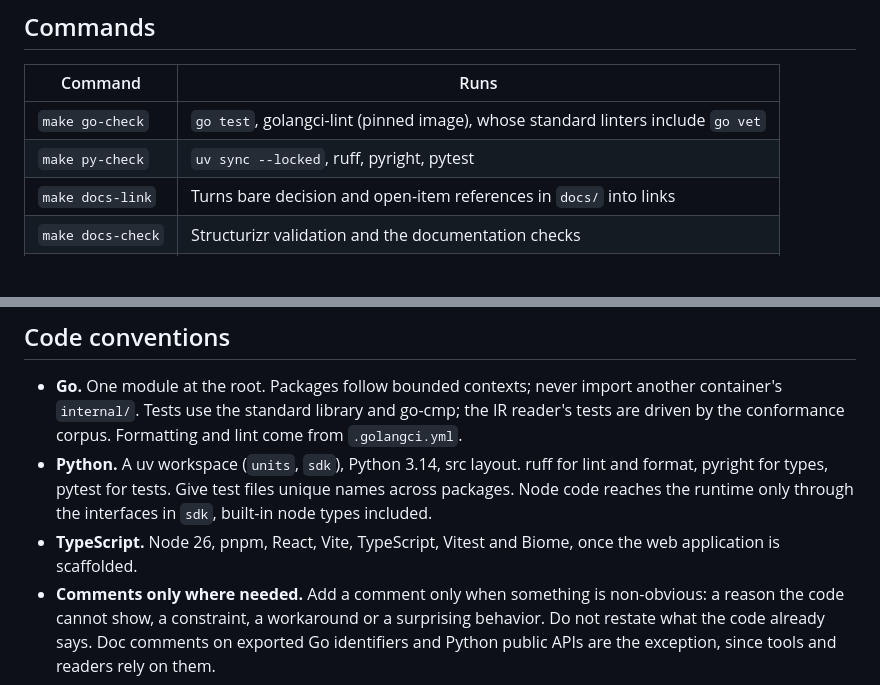
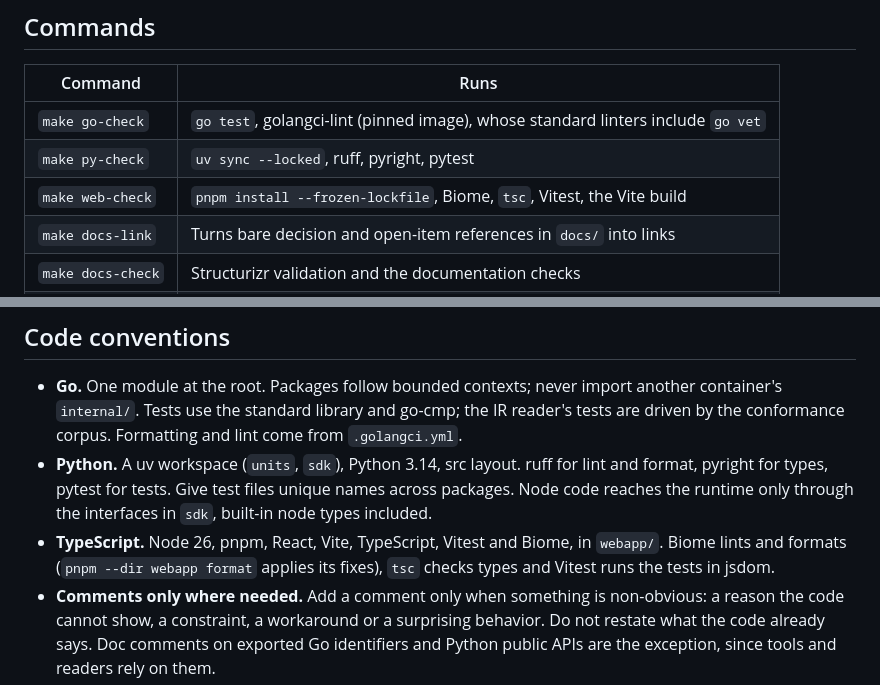
Before and after one commit to to-be-named-1/to-be-named, a Markdown page: AGENTS.md, 2 parts joined by grey strips. Drawn GitHub-style; blank space fills up the shorter version.

Commit message:
docs: web application conventions and check in AGENTS.md

```diff
--- a/AGENTS.md
+++ b/AGENTS.md
@@ -42,6 +42,7 @@ request, and add conformance cases with every schema change.
 |---|---|
 | `make go-check` | `go test`, golangci-lint (pinned image), whose standard linters include `go vet` |
 | `make py-check` | `uv sync --locked`, ruff, pyright, pytest |
+| `make web-check` | `pnpm install --frozen-lockfile`, Biome, `tsc`, Vitest, the Vite build |
 | `make docs-link` | Turns bare decision and open-item references in `docs/` into links |
 | `make docs-check` | Structurizr validation and the documentation checks |
 | `make ir-check` | The IR schema against its conformance corpus |
@@ -58,8 +59,8 @@ IR and lint checks.
 - **Python.** A uv workspace (`units`, `sdk`), Python 3.14, src layout. ruff for lint and format, pyright for
   types, pytest for tests. Give test files unique names across packages. Node code reaches the runtime only
   through the interfaces in `sdk`, built-in node types included.
-- **TypeScript.** Node 26, pnpm, React, Vite, TypeScript, Vitest and Biome, once the web application is
-  scaffolded.
+- **TypeScript.** Node 26, pnpm, React, Vite, TypeScript, Vitest and Biome, in `webapp/`. Biome lints and
+  formats (`pnpm --dir webapp format` applies its fixes), `tsc` checks types and Vitest runs the tests in jsdom.
 - **Comments only where needed.** Add a comment only when something is non-obvious: a reason the code cannot
   show, a constraint, a workaround or a surprising behavior. Do not restate what the code already says.
   Doc comments on exported Go identifiers and Python public APIs are the exception, since tools and readers
```
